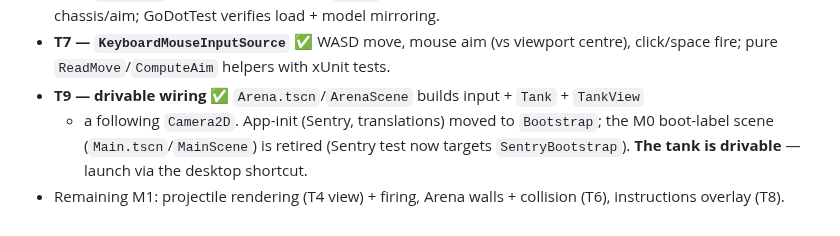
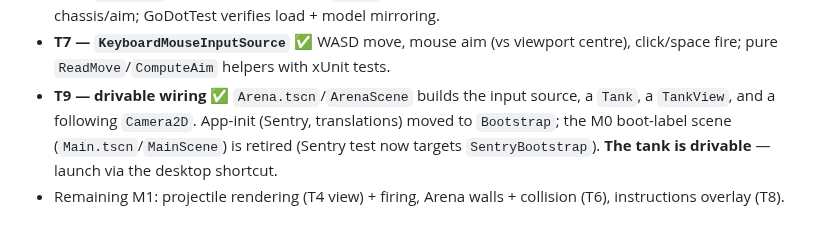
Before and after one commit to Vodkadav/TankGame, a Markdown page: PROGRESS.md, the part around the change. Drawn GitHub-style.

Commit message:
Fix PROGRESS.md markdownlint MD004 (wrapped line began with '+')
Co-Authored-By: Claude Opus 4.8 (1M context) <noreply@anthropic.com>

```diff
--- a/PROGRESS.md
+++ b/PROGRESS.md
@@ -48,8 +48,8 @@ dev build; 60 fps on the Galaxy A56).
   sprites rotate with chassis/aim; GoDotTest verifies load + model mirroring.
 - **T7 — `KeyboardMouseInputSource`** ✅ WASD move, mouse aim (vs viewport centre),
   click/space fire; pure `ReadMove`/`ComputeAim` helpers with xUnit tests.
-- **T9 — drivable wiring** ✅ `Arena.tscn`/`ArenaScene` builds input + `Tank` + `TankView`
-  + a following `Camera2D`. App-init (Sentry, translations) moved to `Bootstrap`; the M0
+- **T9 — drivable wiring** ✅ `Arena.tscn`/`ArenaScene` builds the input source, a `Tank`,
+  a `TankView`, and a following `Camera2D`. App-init (Sentry, translations) moved to `Bootstrap`; the M0
   boot-label scene (`Main.tscn`/`MainScene`) is retired (Sentry test now targets
   `SentryBootstrap`). **The tank is drivable** — launch via the desktop shortcut.
 - Remaining M1: projectile rendering (T4 view) + firing, Arena walls + collision (T6),
```
